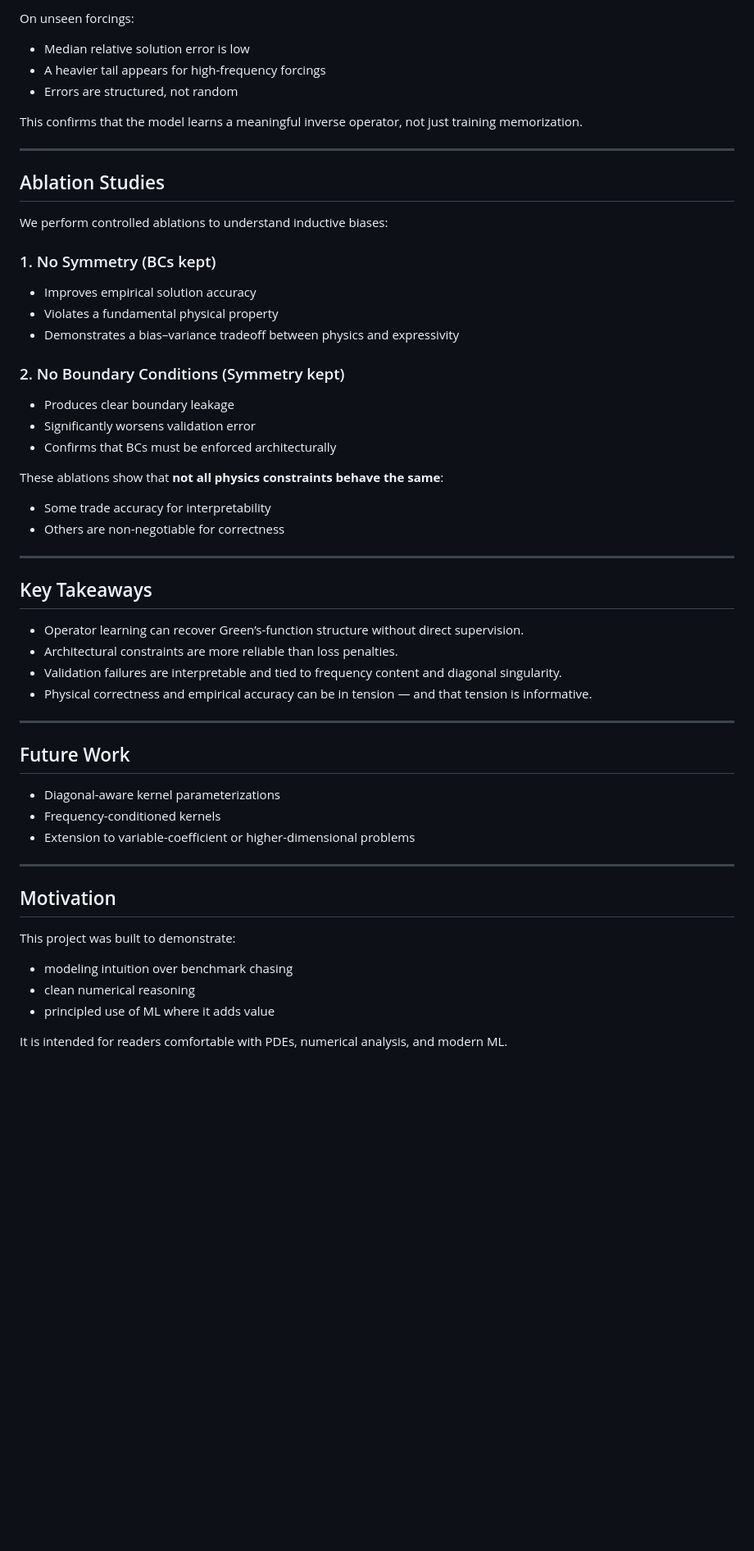
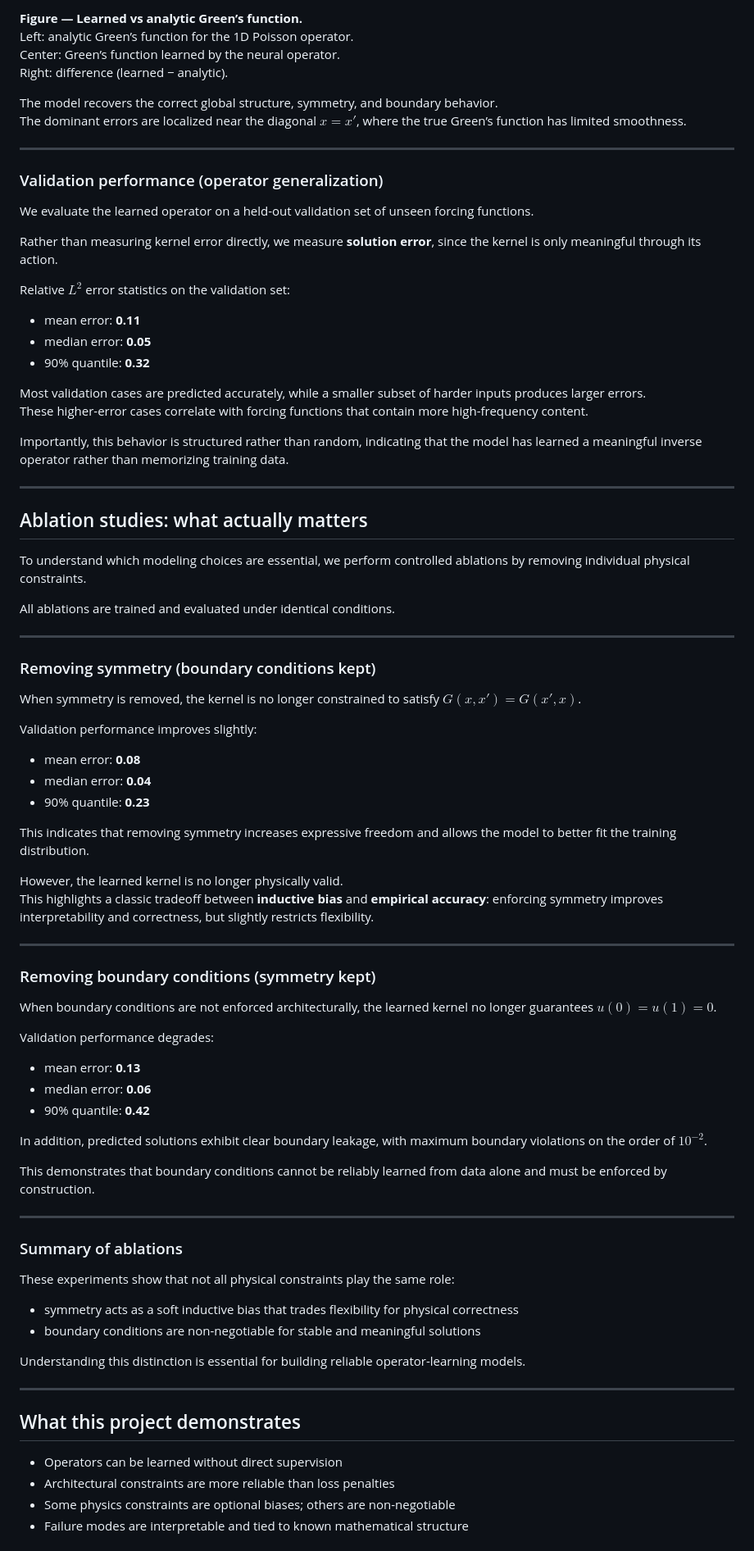
Before and after one commit to edgebarrington/greens-learning, a Markdown page: README.md, the part around one of its changes. Shown at 82% size. Rendered like a GitHub page; blank space fills up the shorter version.

Commit message:
Revise README with project phases and insights

```diff
--- a/README.md
+++ b/README.md
@@ -117,55 +125,89 @@ The largest discrepancies occur near the diagonal \(x=x'\), where the true Green
 
-On unseen forcings:
-- Median relative solution error is low
-- A heavier tail appears for high-frequency forcings
-- Errors are structured, not random
+**Figure — Learned vs analytic Green’s function.**
+Left: analytic Green’s function for the 1D Poisson operator.
+Center: Green’s function learned by the neural operator.
+Right: difference (learned − analytic).
 
-This confirms that the model learns a meaningful inverse operator, not just training memorization.
+The model recovers the correct global structure, symmetry, and boundary behavior.
+The dominant errors are localized near the diagonal $x=x'$, where the true Green’s function has limited smoothness.
 
 ---
 
-## Ablation Studies
+### Validation performance (operator generalization)
 
-We perform controlled ablations to understand inductive biases:
+We evaluate the learned operator on a held-out validation set of unseen forcing functions.
 
-### 1. No Symmetry (BCs kept)
-- Improves empirical solution accuracy
-- Violates a fundamental physical property
-- Demonstrates a bias–variance tradeoff between physics and expressivity
+Rather than measuring kernel error directly, we measure **solution error**, since the kernel is only meaningful through its action.
 
-### 2. No Boundary Conditions (Symmetry kept)
-- Produces clear boundary leakage
-- Significantly worsens validation error
-- Confirms that BCs must be enforced architecturally
+Relative $L^2$ error statistics on the validation set:
 
-These ablations show that **not all physics constraints behave the same**:
-- Some trade accuracy for interpretability
-- Others are non-negotiable for correctness
+- mean error: **0.11**
+- median error: **0.05**
+- 90% quantile: **0.32**
+
+Most validation cases are predicted accurately, while a smaller subset of harder inputs produces larger errors.
+These higher-error cases correlate with forcing functions that contain more high-frequency content.
+
+Importantly, this behavior is structured rather than random, indicating that the model has learned a meaningful inverse operator rather than memorizing training data.
 
 ---
 
-## Key Takeaways
+## Ablation studies: what actually matters
 
-- Operator learning can recover Green’s-function structure without direct supervision.
-- Architectural constraints are more reliable than loss penalties.
-- Validation failures are interpretable and tied to frequency content and diagonal singularity.
-- Physical correctness and empirical accuracy can be in tension — and that tension is informative.
+To understand which modeling choices are essential, we perform controlled ablations by removing individual physical constraints.
+
+All ablations are trained and evaluated under identical conditions.
 
 ---
 
-## Future Work
+### Removing symmetry (boundary conditions kept)
 
-- Diagonal-aware kernel parameterizations
-- Frequency-conditioned kernels
-- Extension to variable-coefficient or higher-dimensional problems
+When symmetry is removed, the kernel is no longer constrained to satisfy $G(x,x') = G(x',x)$.
+
+Validation performance improves slightly:
+
+- mean error: **0.08**
+- median error: **0.04**
+- 90% quantile: **0.23**
+
+This indicates that removing symmetry increases expressive freedom and allows the model to better fit the training distribution.
+
+However, the learned kernel is no longer physically valid.
+This highlights a classic tradeoff between **inductive bias** and **empirical accuracy**: enforcing symmetry improves interpretability and correctness, but slightly restricts flexibility.
 
 ---
 
-## Motivation
+### Removing boundary conditions (symmetry kept)
 
-This project was built to demonstrate:
-- modeling intuition over benchmark chasing
-- clean numerical reasoning
-- principled use of ML where it adds value
+When boundary conditions are not enforced architecturally, the learned kernel no longer guarantees $u(0)=u(1)=0$.
 
-It is intended for readers comfortable with PDEs, numerical analysis, and modern ML.
+Validation performance degrades:
+
+- mean error: **0.13**
+- median error: **0.06**
+- 90% quantile: **0.42**
+
+In addition, predicted solutions exhibit clear boundary leakage, with maximum boundary violations on the order of $10^{-2}$.
+
+This demonstrates that boundary conditions cannot be reliably learned from data alone and must be enforced by construction.
+
+---
+
+### Summary of ablations
+
+These experiments show that not all physical constraints play the same role:
+
+- symmetry acts as a soft inductive bias that trades flexibility for physical correctness
+- boundary conditions are non-negotiable for stable and meaningful solutions
+
+Understanding this distinction is essential for building reliable operator-learning models.
+
+---
+
+## What this project demonstrates
+
+- Operators can be learned without direct supervision
+- Architectural constraints are more reliable than loss penalties
+- Some physics constraints are optional biases; others are non-negotiable
+- Failure modes are interpretable and tied to known mathematical structure
+
```
Also changed, not shown: other parts of README.md (+87 -67 lines).
